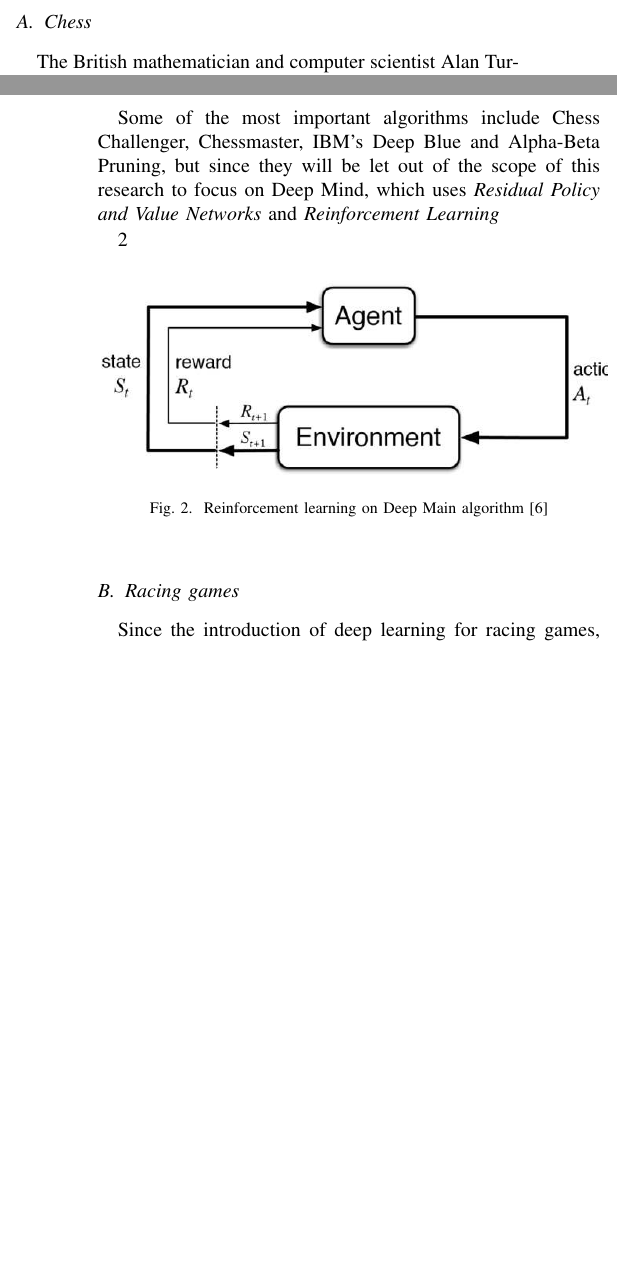
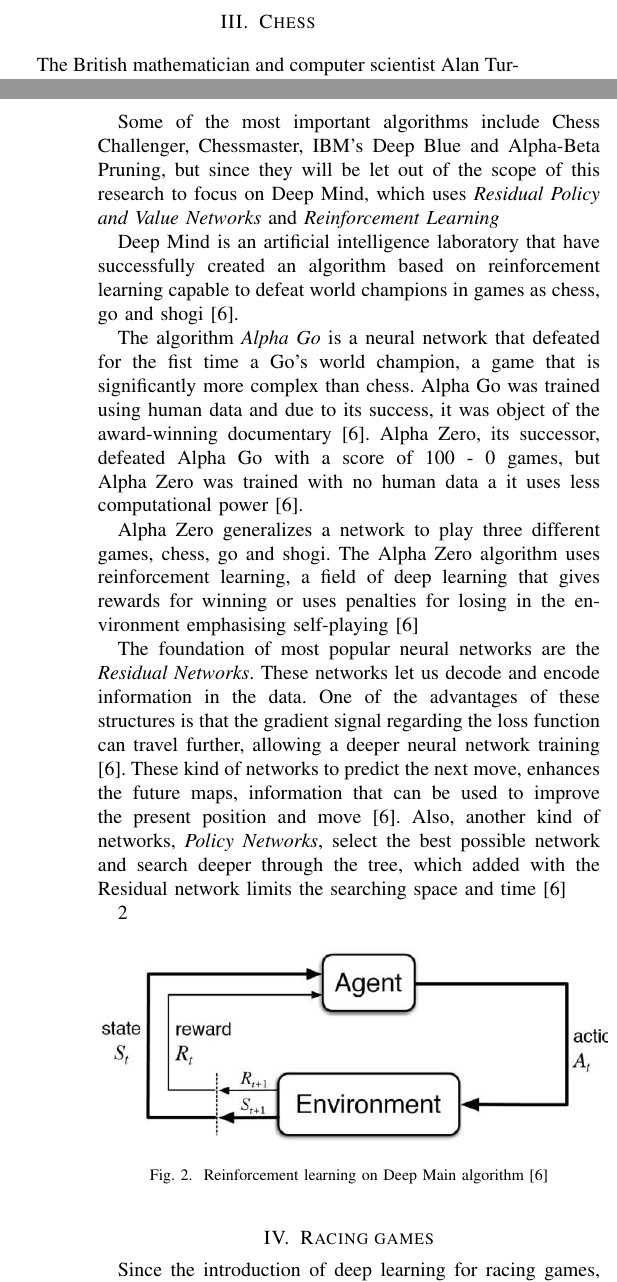
Before and after one commit to MikeBlackbeard/dl_seminar, a LaTeX paper (automatic-play-gaming-with-dl/automatic_play_gaming_with_dl.tex): two parts of the columns of pages 1 and 2 of 2, joined at a grey line, cut at the place of the change, the shorter picture padded with empty space. Compiled offline with pdfLaTeX; a missing font is replaced by an installed copy or a similar font; a LaTeX package or settings file that is missing is left out.

Commit message:
seminar update

```diff
--- a/automatic-play-gaming-with-dl/automatic_play_gaming_with_dl.tex
+++ b/automatic-play-gaming-with-dl/automatic_play_gaming_with_dl.tex
@@ -70,6 +70,17 @@ According to Claude Shannon there are two main ways of searching on a chess prog
 
 Some of the most important algorithms include Chess Challenger, Chessmaster, IBM’s Deep Blue and Alpha-Beta Pruning, but since they will be let out of the scope of this research to focus on Deep Mind, which uses \textit{Residual Policy and Value Networks} and \textit{Reinforcement Learning}
 
+Deep Mind is an artificial intelligence laboratory that have successfully created an algorithm based on reinforcement learning capable to defeat world champions in games as chess, go and shogi \cite{how}.
+
+The algorithm \textit{Alpha Go} is a neural network that defeated for the fist time a Go's world champion, a game that is significantly more complex than chess. Alpha Go was trained using human data and due to its success, it was object of the award-winning documentary \cite{how}. Alpha Zero, its successor, defeated Alpha Go with a score of 100 - 0 games, but Alpha Zero was trained with no human data a it uses less computational power \cite{how}.
+
+Alpha Zero generalizes a network to play three different games, chess, go and shogi. The Alpha Zero algorithm uses reinforcement learning, a field of deep learning that gives rewards for winning or uses penalties for losing in the environment emphasising self-playing \cite{how}
+
+The foundation of most popular neural networks are the \textit{Residual Networks}. These networks let us decode and encode information in the data. One of the advantages of these structures is that the gradient signal regarding the loss function can travel further, allowing a deeper neural network training \cite{how}. These kind of networks to predict the next move, enhances the future maps, information that can be used to improve the present position and move \cite{how}. Also, another kind of networks, \textit{Policy Networks}, select the best possible network and search deeper through the tree, which added with the Residual network limits the searching space and time \cite{how}
+
+
+
+
 
 \ref{chess:reinforcement}
 
@@ -83,7 +94,7 @@ Some of the most important algorithms include Chess Challenger, Chessmaster, IBM
 
 
 
-\subsection{Racing games}
+\section{Racing games}
 
 Since the introduction of deep learning for racing games, reinforcement learning and supervised learning have been the two principal ways to train a network to learn how to drive a car \cite{racingpdf}.
 
```
Also changed, not shown: automatic-play-gaming-with-dl/automatic_play_gaming_with_dl.pdf, automatic-play-gaming-with-dl/automatic_play_gaming_with_dl.tex (2 more changed lines), 3 other files.
